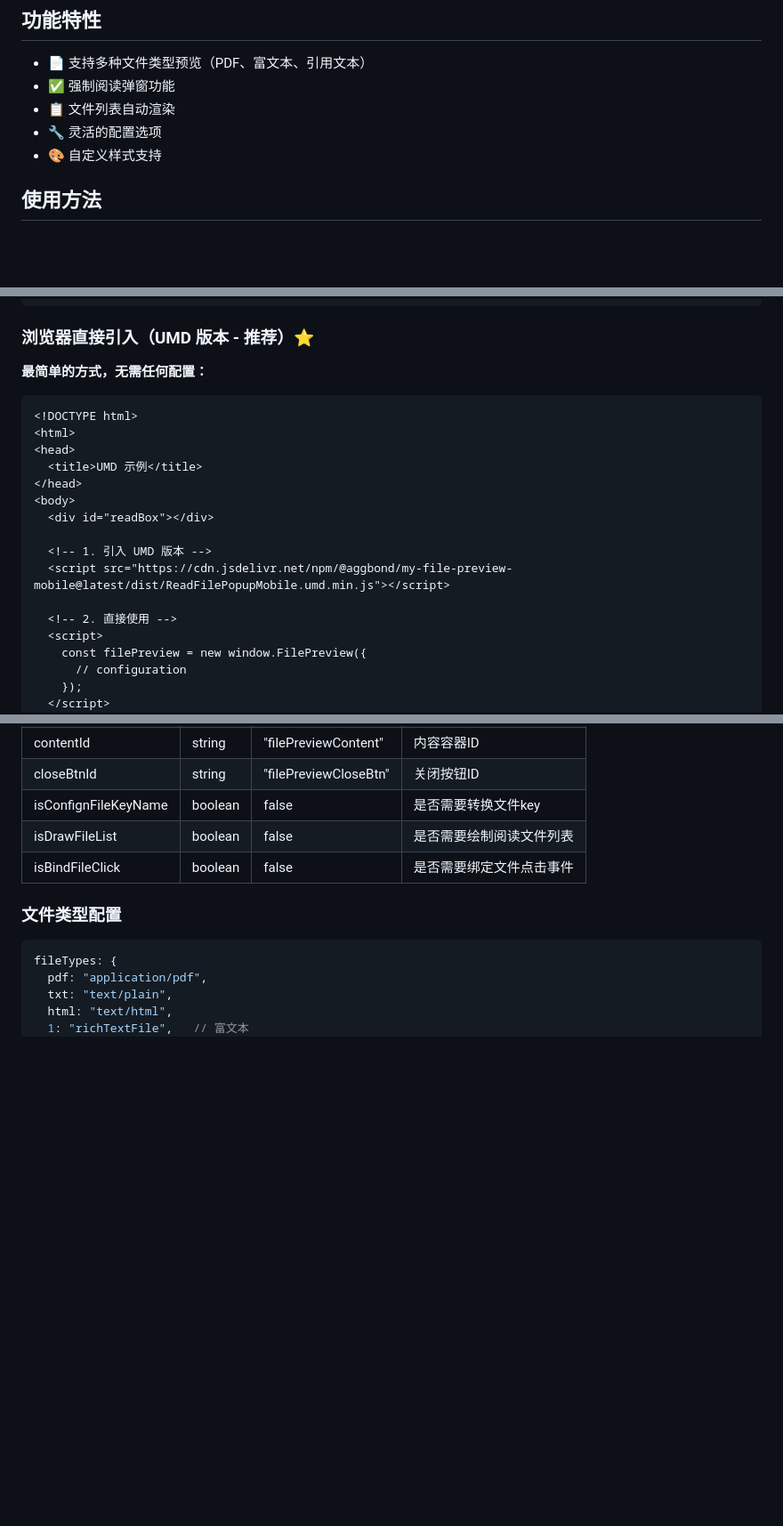
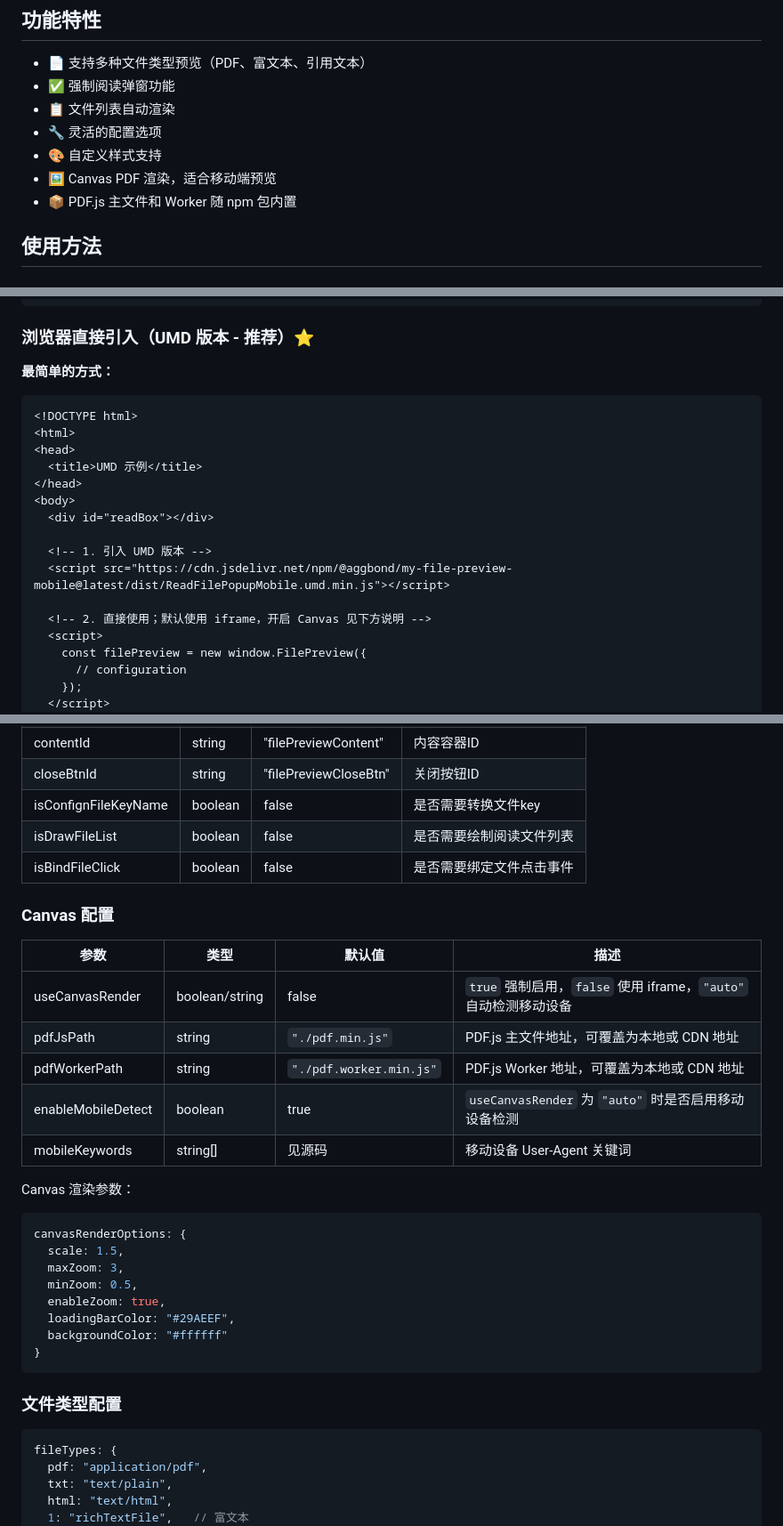
Before and after one commit to aGG-Bond/ReadFilePopupMobile, a Markdown page: README.md, 3 parts joined by grey strips. Shown at 89% size. GitHub-like rendering; blank space fills up the shorter version.

````diff
--- a/README.md
+++ b/README.md
@@ -26,6 +26,8 @@
 - 📋 文件列表自动渲染
 - 🔧 灵活的配置选项
 - 🎨 自定义样式支持
+- 🖼️ Canvas PDF 渲染，适合移动端预览
+- 📦 PDF.js 主文件和 Worker 随 npm 包内置
 
 ## 使用方法
 
@@ -50,7 +52,7 @@ const filePreview = new FilePreview({
 
 ### 浏览器直接引入（UMD 版本 - 推荐）⭐
 
-**最简单的方式，无需任何配置：**
+**最简单的方式：**
 
 ```html
 <!DOCTYPE html>
@@ -64,7 +66,7 @@ const filePreview = new FilePreview({
   <!-- 1. 引入 UMD 版本 -->
   <script src="https://cdn.jsdelivr.net/npm/@aggbond/my-file-preview-mobile@latest/dist/ReadFilePopupMobile.umd.min.js"></script>
 
-  <!-- 2. 直接使用 -->
+  <!-- 2. 直接使用；默认使用 iframe，开启 Canvas 见下方说明 -->
   <script>
     const filePreview = new window.FilePreview({
       // configuration
@@ -129,6 +170,29 @@ const filePreview = new FilePreview({
 | isConfignFileKeyName | boolean | false | 是否需要转换文件key |
 | isDrawFileList | boolean | false | 是否需要绘制阅读文件列表 |
 | isBindFileClick | boolean | false | 是否需要绑定文件点击事件 |
+
+### Canvas 配置
+
+| 参数 | 类型 | 默认值 | 描述 |
+|------|------|--------|------|
+| useCanvasRender | boolean/string | false | `true` 强制启用，`false` 使用 iframe，`"auto"` 自动检测移动设备 |
+| pdfJsPath | string | `"./pdf.min.js"` | PDF.js 主文件地址，可覆盖为本地或 CDN 地址 |
+| pdfWorkerPath | string | `"./pdf.worker.min.js"` | PDF.js Worker 地址，可覆盖为本地或 CDN 地址 |
+| enableMobileDetect | boolean | true | `useCanvasRender` 为 `"auto"` 时是否启用移动设备检测 |
+| mobileKeywords | string[] | 见源码 | 移动设备 User-Agent 关键词 |
+
+Canvas 渲染参数：
+
+```js
+canvasRenderOptions: {
+  scale: 1.5,
+  maxZoom: 3,
+  minZoom: 0.5,
+  enableZoom: true,
+  loadingBarColor: "#29AEEF",
+  backgroundColor: "#ffffff"
+}
+```
 
 
 ### 文件类型配置
````
Also changed, not shown: other parts of README.md (+46 -4 lines).
